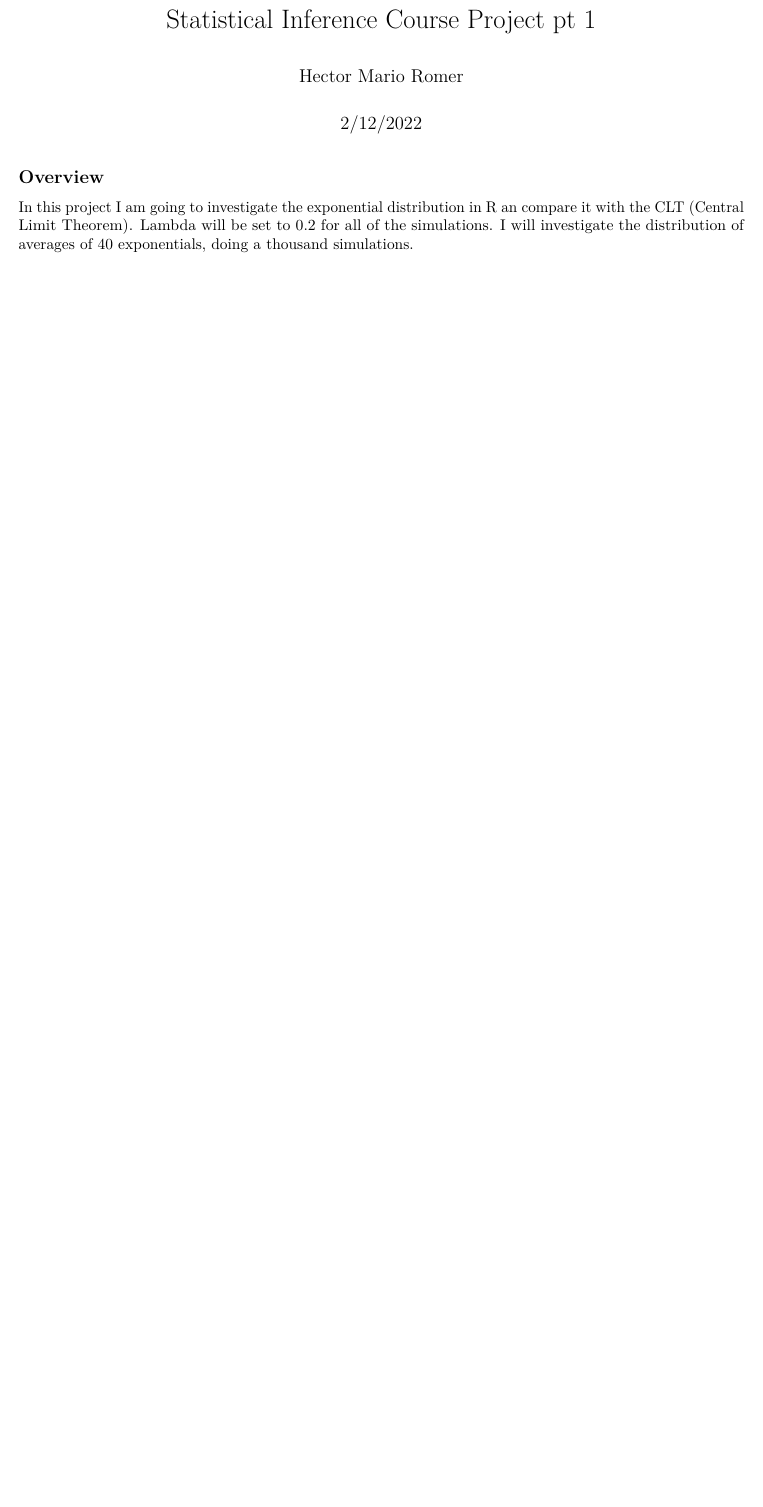
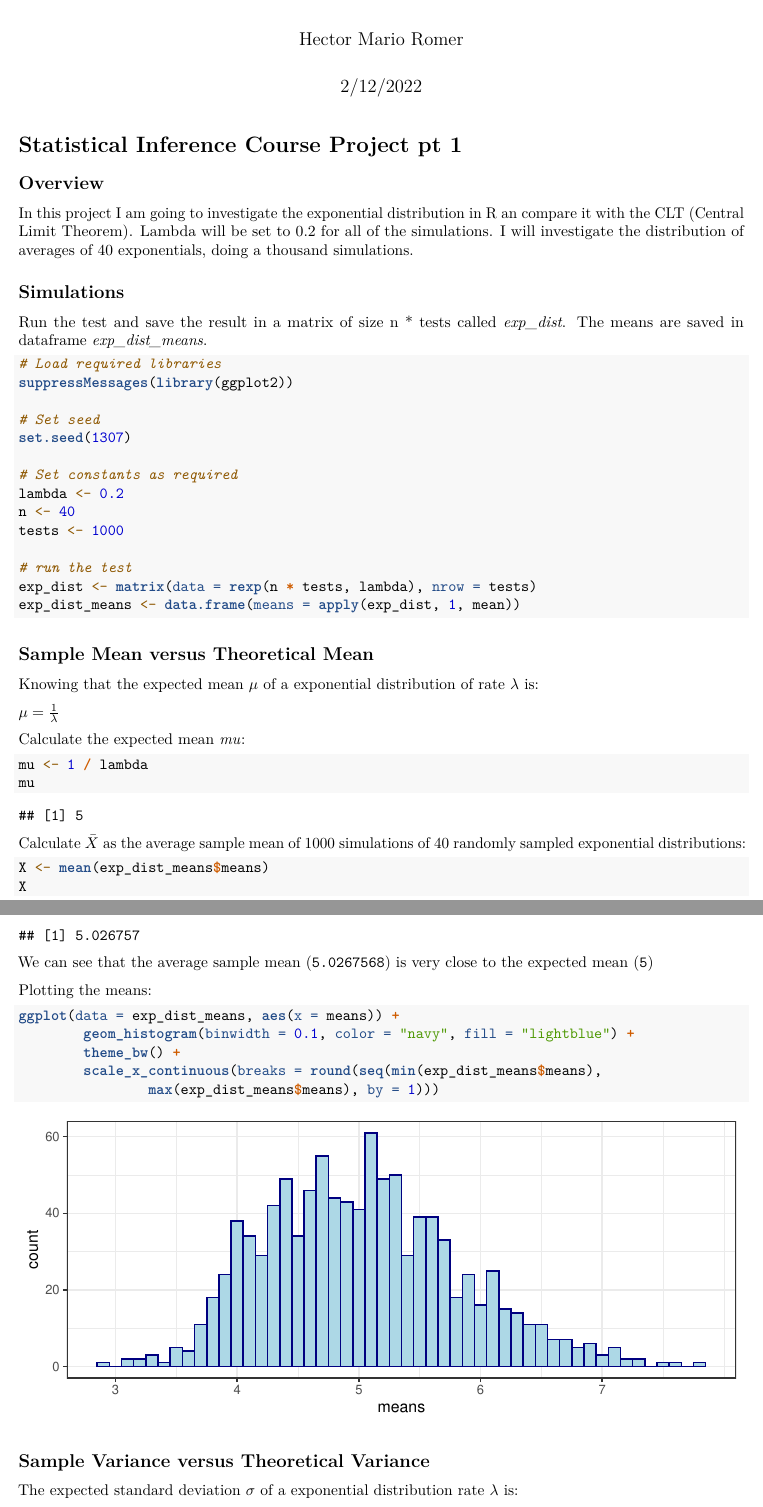
Before and after one commit to hectormarioromer/StatInf_CourseProj1, an R Markdown document (part1.Rmd): part of the page before the commit and two parts of pages 1 and 2 of 3 after it, the two joined at a grey line, cut so that both start at the same text, the shorter picture padded with empty space. Rendered offline with R 4.5, knitr and Pandoc, then LaTeX, with nearby package versions.

Commit message:
Part 1 ready.

````diff
--- a/part1.Rmd
+++ b/part1.Rmd
@@ -14,0 +17,61 @@ In this project I am going to investigate the exponential distribution in R an c
+## Simulations
+
+Run the test and save the result in a matrix of size n * tests called *exp_dist*. The means are saved in dataframe *exp_dist_means*.
+
+```{r}
+# Load required libraries
+suppressMessages(library(ggplot2))
+
+# Set seed
+set.seed(1307)
+
+# Set constants as required
+lambda <- 0.2
+n <- 40
+tests <- 1000
+
+# run the test
+exp_dist <- matrix(data = rexp(n * tests, lambda), nrow = tests)
+exp_dist_means <- data.frame(means = apply(exp_dist, 1, mean))
+```
+
+## Sample Mean versus Theoretical Mean
+
+Knowing that the expected mean $\mu$ of a exponential distribution of rate $\lambda$ is:
+
+
+$\mu= \frac{1}{\lambda}$
+
+
+Calculate the expected mean *mu*:
+
+```{r}
+mu <- 1 / lambda
+mu
+```
+
+
+Calculate $\bar X$ as the average sample mean of 1000 simulations of 40 randomly sampled exponential distributions:
+
+```{r}
+X <- mean(exp_dist_means$means)
+X
+```
+
+
+We can see that the average sample mean (```r X```) is very close to the expected mean (```r mu```)
+
+
+Plotting the means:
+
+```{r}
+ggplot(data = exp_dist_means, aes(x = means)) +
+        geom_histogram(binwidth = 0.1, color = "navy", fill = "lightblue") +
+        theme_bw() +
+        scale_x_continuous(breaks = round(seq(min(exp_dist_means$means),
+                max(exp_dist_means$means), by = 1)))
+```
+
+## Sample Variance versus Theoretical Variance
+
+The expected standard deviation $\sigma$ of a exponential distribution rate $\lambda$ is:
````
Also changed, not shown: part1.Rmd (59 more changed lines).
